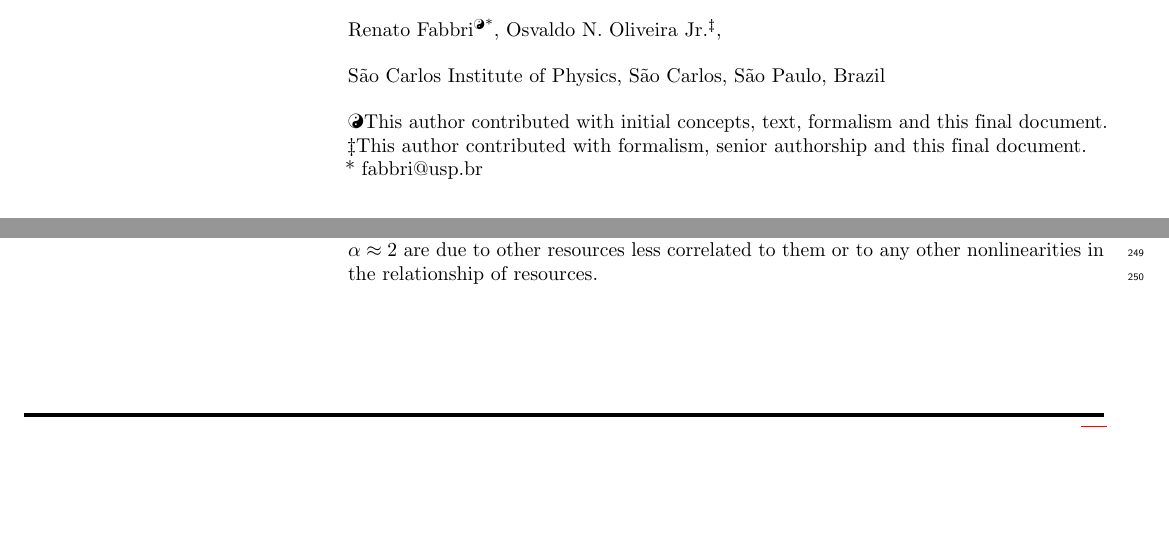
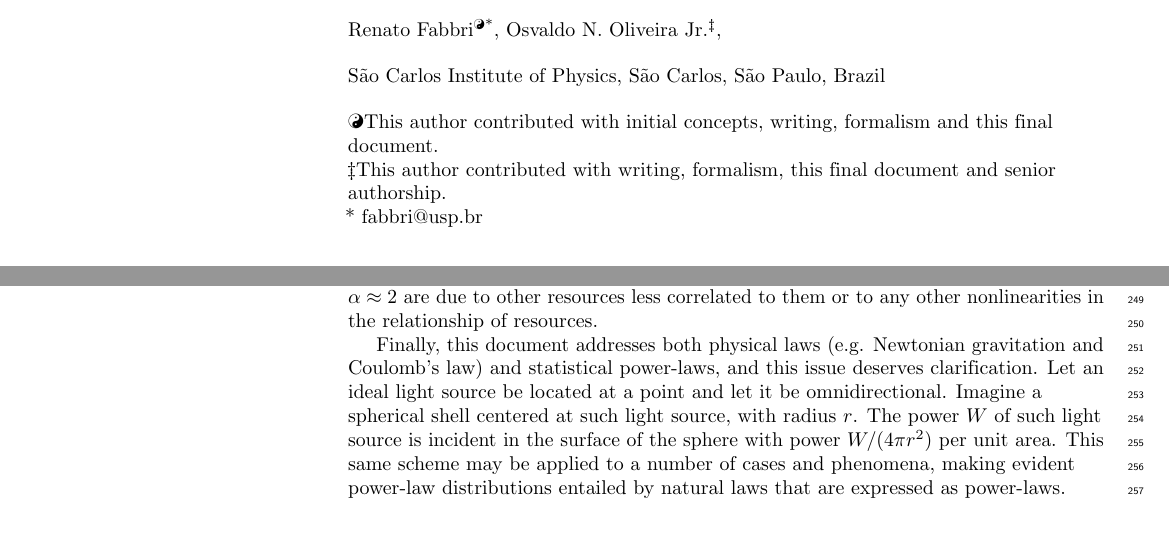
Before and after one commit to ttm/ubiquitousInequality, a LaTeX document (plosOne/plos_latex_template.tex): two parts of pages 1 and 7 of 11 before the commit and two parts of pages 1 and 8 of 11 after it, joined at a grey line, cut so that both start at the same text, the shorter picture padded with empty space. The pictures show the PDF file plosOne/plos_latex_template.pdf that the author committed with the source.

Commit message:
encaminhada ressubmissao

```diff
--- a/plosOne/plos_latex_template.tex
+++ b/plosOne/plos_latex_template.tex
@@ -203,17 +202,13 @@ São Carlos Institute of Physics, São Carlos, São Paulo, Brazil
 % Remove or comment out the author notes below if they aren't used.
 %
 % Primary Equal Contribution Note
-\Yinyang This author contributed with initial concepts, text, formalism and this final document.
+\Yinyang This author contributed with initial concepts, writing, formalism and this final document.
 
 % Additional Equal Contribution Note
 % Also use this double-dagger symbol for special authorship notes, such as senior authorship.
-\ddag This author contributed with formalism, senior authorship and this final document.
+\ddag This author contributed with writing, formalism, this final document and senior authorship.
 
 % Current address notes
-% \textcurrency b Insert second current address
-% \textcurrency c Insert third current address
-
-% Deceased author note
 
 % Group/Consortium Author Note
 
@@ -680,6 +680,19 @@ We also hypothesize that deviations from $\alpha \approx 2$ are due
 to other resources less correlated to them
 or to any other nonlinearities in the relationship of resources.
 
+Finally, this document addresses both
+physical laws (e.g. Newtonian gravitation and Coulomb's law)
+and statistical power-laws, and this issue
+deserves clarification.
+Let an ideal light source be located at a point
+and let it be omnidirectional. Imagine a spherical shell centered
+at such light source, with radius $r$.
+The power $W$ of such light source is incident in
+the surface of the sphere with power $W/(4\pi r^2)$ per unit area.
+This same scheme may be applied to a number of cases and phenomena,
+making evident power-law distributions entailed by natural laws
+that are expressed as power-laws.
+
 \section{Implications for wealth distribution}\label{sec:esp}
 
 One manifestation of inequality through power laws,
```
Also changed, not shown: notes/plosOne.txt (+14 -2 lines), plosOne/plos_latex_template.pdf, plosOne/plos_latex_template.tex (26 more changed lines), 1 other file.
